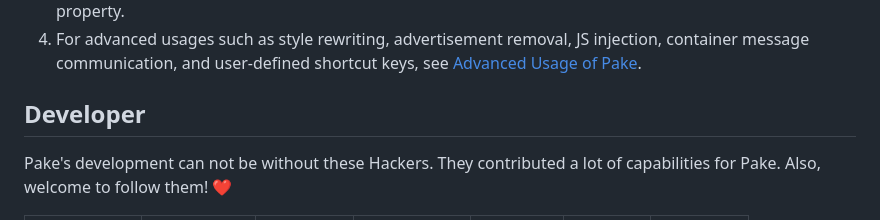
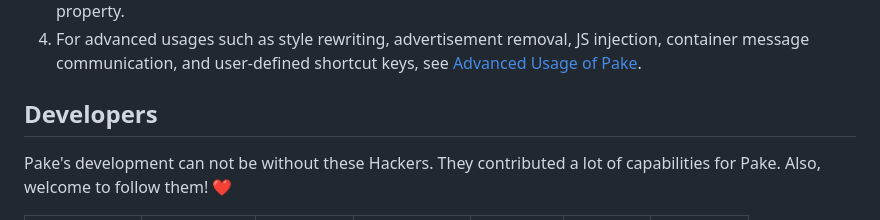
Before and after one commit to Oyase-shinobi/Pake, a Markdown page: README.md, the part around the change printed below. Rendered like a GitHub page.

```diff
--- a/README.md
+++ b/README.md
@@ -198,7 +198,7 @@ npm run build
 3. For configurations on window properties, you can modify the `pake.json` file to change the value of `width`, `height`, `fullscreen` (or not), `resizable` (or not) of the `windows` property. To adapt to the immersive header on Mac, change `transparent` to `true`, look for the `Header` element, and add the `padding-top` property.
 4. For advanced usages such as style rewriting, advertisement removal, JS injection, container message communication, and user-defined shortcut keys, see [Advanced Usage of Pake](https://github.com/tw93/Pake/wiki/Advanced-Usage-of-Pake).
 
-## Developer
+## Developers
 
 Pake's development can not be without these Hackers. They contributed a lot of capabilities for Pake. Also, welcome to follow them! ❤️
 
```
Also changed, not shown: other parts of README.md (+4 -4 lines), README_CN.md (+11 -11 lines).
